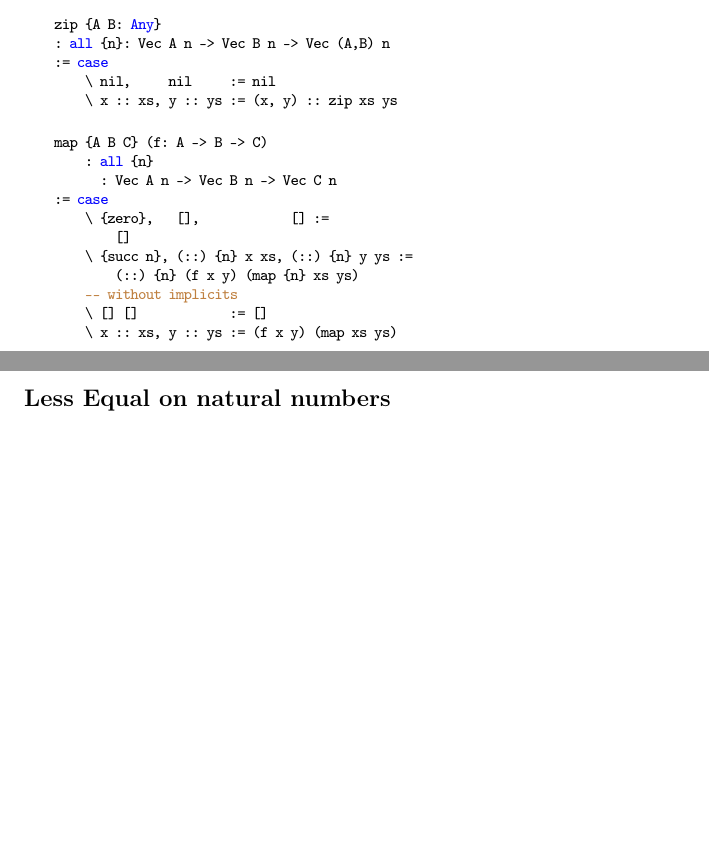
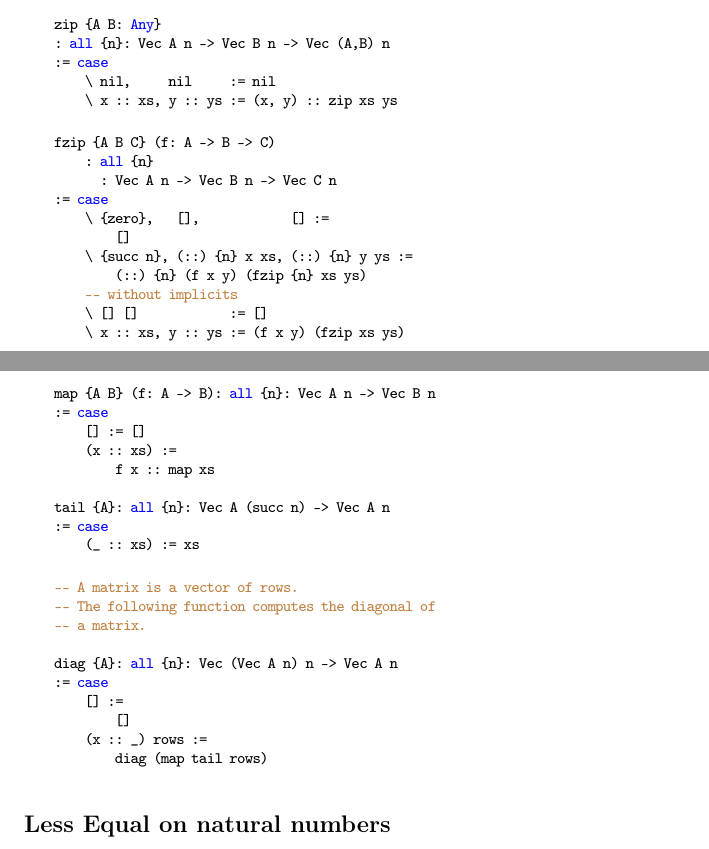
Before and after one commit to alba-lang/draft-docs, a LaTeX document (src/cmp-tex/cmp.tex, which reads src/cmp-tex/cmp_pattern_match.tex): two parts of pages 25 and 26 of 53, joined at a grey line, cut so that both start at the same text, the shorter picture padded with empty space. Compiled offline with pdfLaTeX.

Commit message:
Added a diagonal function to vectors
in the code examples of 'Pattern Match'

	modified:   src/cmp-tex/cmp_pattern_match.tex

```diff
--- a/src/cmp-tex/cmp_pattern_match.tex
+++ b/src/cmp-tex/cmp_pattern_match.tex
@@ -867,17 +867,43 @@ the required types and the actual type would be unifiable.
 \end{alba}
 
 \begin{alba}
-    map {A B C} (f: A -> B -> C)
+    fzip {A B C} (f: A -> B -> C)
         : all {n}
           : Vec A n -> Vec B n -> Vec C n
     := case
         \ {zero},   [],            [] :=
             []
         \ {succ n}, (::) {n} x xs, (::) {n} y ys :=
-            (::) {n} (f x y) (map {n} xs ys)
+            (::) {n} (f x y) (fzip {n} xs ys)
         -- without implicits
         \ [] []            := []
-        \ x :: xs, y :: ys := (f x y) (map xs ys)
+        \ x :: xs, y :: ys := (f x y) (fzip xs ys)
+\end{alba}
+
+
+\begin{alba}
+    map {A B} (f: A -> B): all {n}: Vec A n -> Vec B n
+    := case
+        [] := []
+        (x :: xs) :=
+            f x :: map xs
+
+    tail {A}: all {n}: Vec A (succ n) -> Vec A n
+    := case
+        (_ :: xs) := xs
+\end{alba}
+
+\begin{alba}
+    -- A matrix is a vector of rows.
+    -- The following function computes the diagonal of
+    -- a matrix.
+
+    diag {A}: all {n}: Vec (Vec A n) n -> Vec A n
+    := case
+        [] :=
+            []
+        (x :: _) rows :=
+            diag (map tail rows)
 \end{alba}
 
 
```
